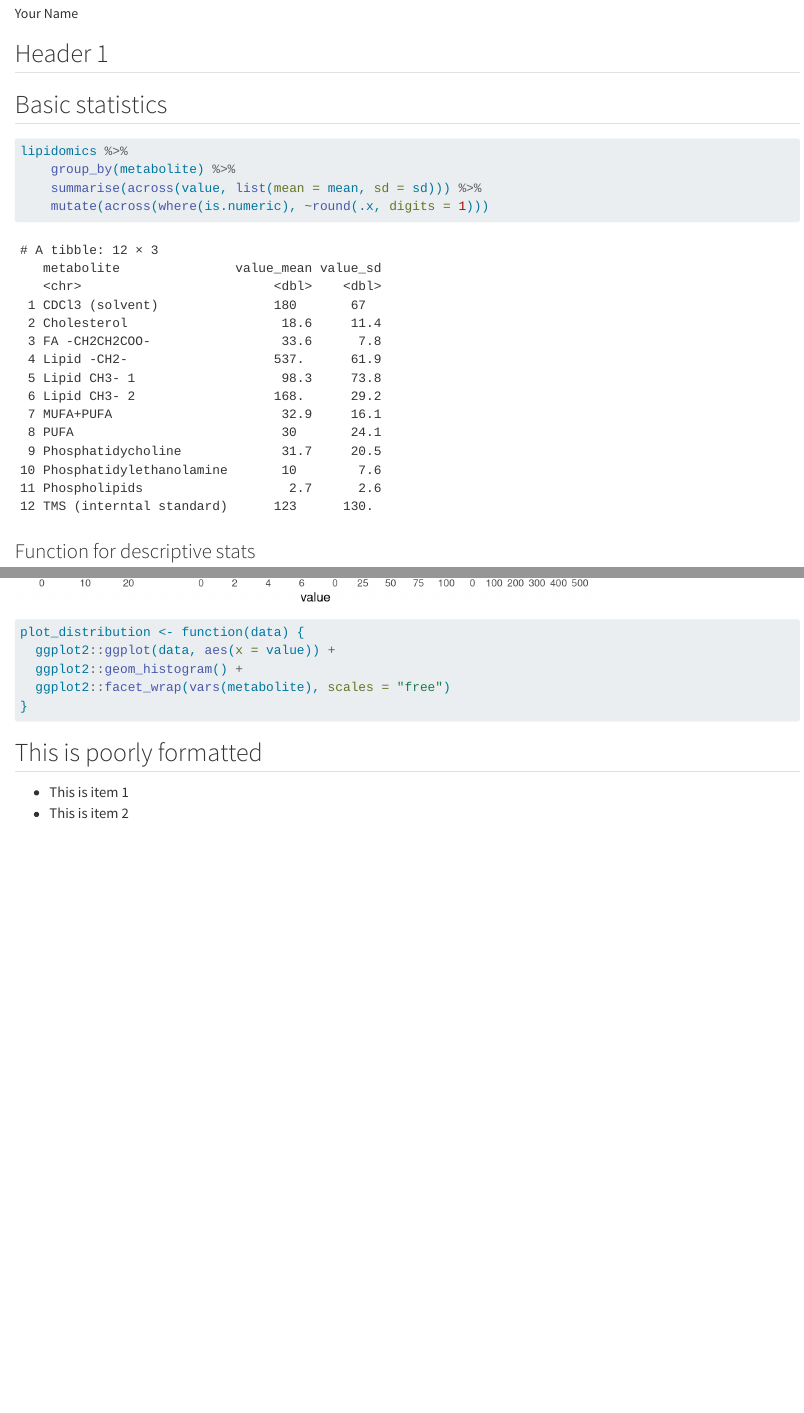
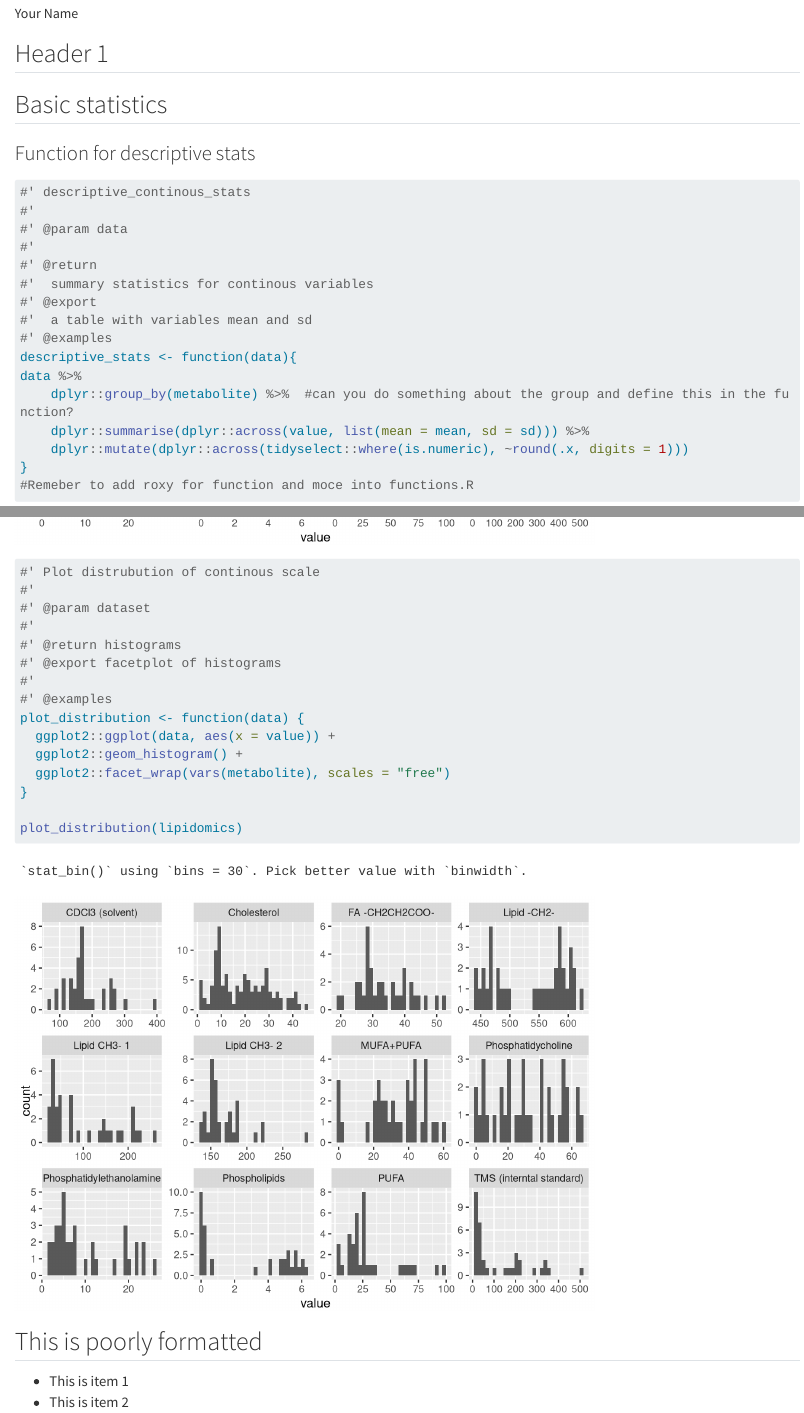
Before and after one commit to Superfrey/AdvancedR3, a Quarto document (doc/learning.qmd): the page in a window 1100 px wide, from 70 px down, and a second part further down, joined at a grey line. Rendered offline with R 4.5, knitr and Pandoc in place of Quarto, with nearby package versions; long lines of code are wrapped.

Commit message:
targets plot

````diff
--- a/R/functions.R
+++ b/R/functions.R
@@ -13,3 +13,19 @@ descriptive_stats <- function(data) {
         dplyr::summarise(dplyr::across(value, list(mean = mean, sd = sd))) %>%
         dplyr::mutate(dplyr::across(tidyselect::where(is.numeric), ~ round(.x, digits = 1)))
 }
+
+
+
+#' Plot distrubution of continous scale
+#'
+#' @param dataset
+#'
+#' @return histograms
+#' @export facetplot of histograms
+#'
+#' @examples
+plot_distribution <- function(data) {
+    ggplot2::ggplot(data, aes(x = value)) +
+        ggplot2::geom_histogram() +
+        ggplot2::facet_wrap(vars(metabolite), scales = "free")
+}
--- a/doc/learning.qmd
+++ b/doc/learning.qmd
@@ -20,14 +20,6 @@ lipidomics <- read_csv(here::here("data/lipidomics.csv"))
 ```
 
 ## Basic statistics
-
-```{r basic-stats}
-
-lipidomics %>%
-    group_by(metabolite) %>%
-    summarise(across(value, list(mean = mean, sd = sd))) %>%
-    mutate(across(where(is.numeric), ~round(.x, digits = 1)))
-```
 
 ### Function for descriptive stats
 
@@ -61,11 +53,21 @@ metabolite_distribution_plot
 ```
 
 ```{r}
+#' Plot distrubution of continous scale
+#'
+#' @param dataset
+#'
+#' @return histograms
+#' @export facetplot of histograms
+#'
+#' @examples
 plot_distribution <- function(data) {
   ggplot2::ggplot(data, aes(x = value)) +
   ggplot2::geom_histogram() +
   ggplot2::facet_wrap(vars(metabolite), scales = "free")
 }
+
+plot_distribution(lipidomics)
 ```
 
 ## This is poorly formatted
````
Also changed, not shown: _targets.R (+5 -0 lines), 3 other files.
